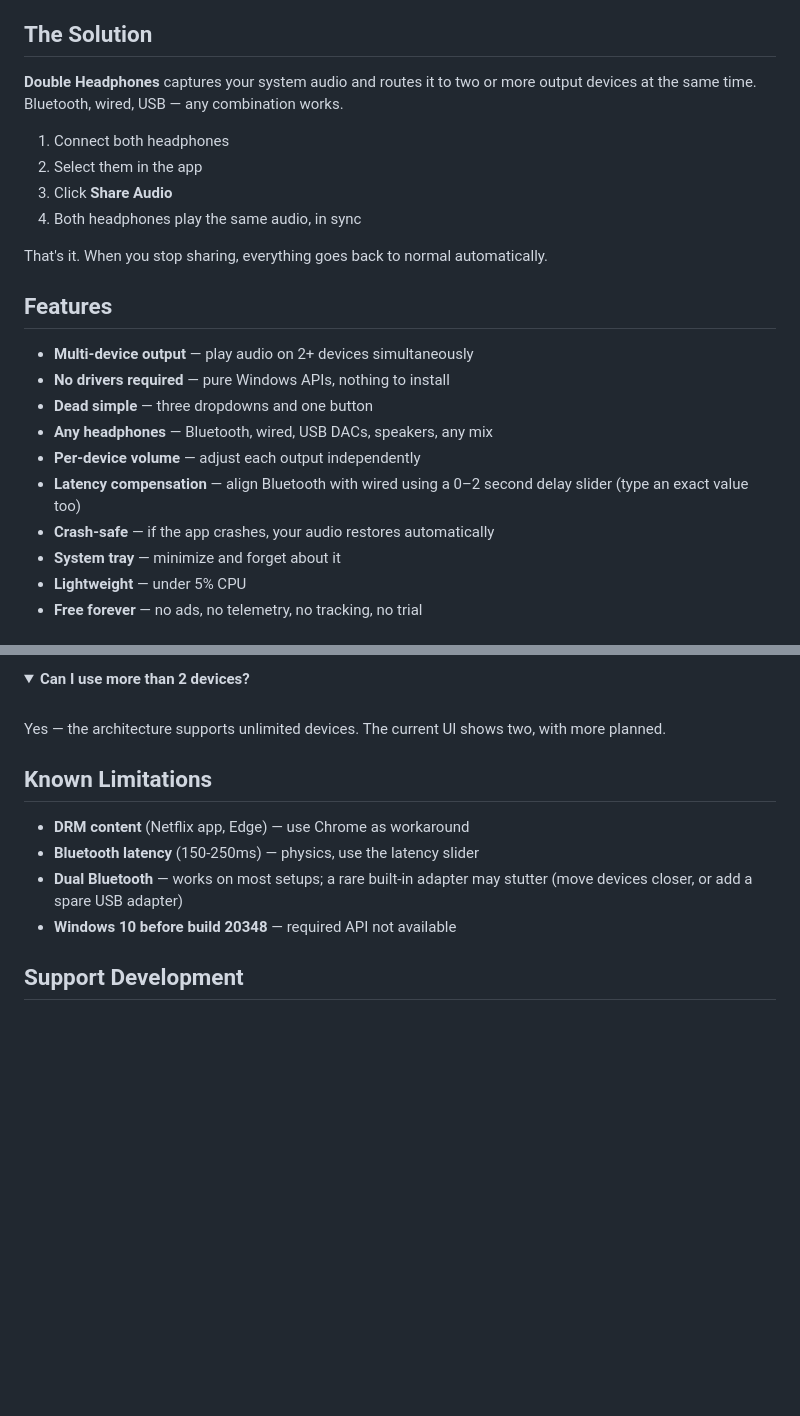
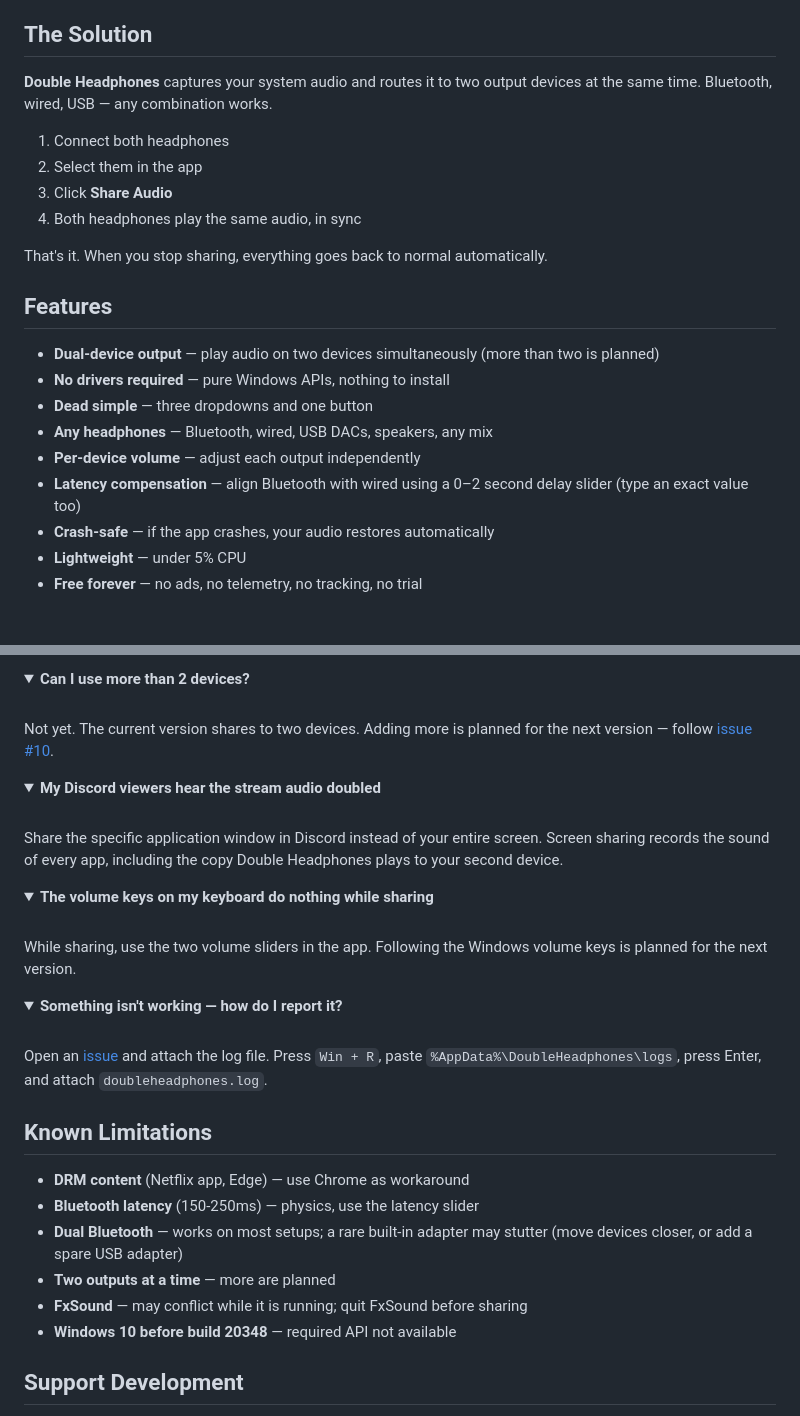
Before and after one commit to maayaranai/double-headphones, a Markdown page: README.md, 2 parts joined by grey strips. GitHub-like rendering; folded sections open; blank space fills up the shorter version.

Commit message:
README: correct device-count claim, add FAQ for Discord, volume keys and bug reports (#12)
The app currently shares to two devices; the README promised more.
Adds FAQ entries drawn from open issues and documents where the log file is.


Claude-Session: https://claude.ai/code/session_014hAW45MBNox9qBaRD8yyf7

Co-authored-by: Claude <noreply@anthropic.com>

```diff
--- a/README.md
+++ b/README.md
@@ -25,7 +25,7 @@ Your options? Share one pair of earbuds (uncomfortable). Use a splitter cable (w
 
 ## The Solution
 
-**Double Headphones** captures your system audio and routes it to two or more output devices at the same time. Bluetooth, wired, USB — any combination works.
+**Double Headphones** captures your system audio and routes it to two output devices at the same time. Bluetooth, wired, USB — any combination works.
 
 1. Connect both headphones
 2. Select them in the app
@@ -36,14 +36,13 @@ That's it. When you stop sharing, everything goes back to normal automatically.
 
 ## Features
 
-- **Multi-device output** — play audio on 2+ devices simultaneously
+- **Dual-device output** — play audio on two devices simultaneously (more than two is planned)
 - **No drivers required** — pure Windows APIs, nothing to install
 - **Dead simple** — three dropdowns and one button
 - **Any headphones** — Bluetooth, wired, USB DACs, speakers, any mix
 - **Per-device volume** — adjust each output independently
 - **Latency compensation** — align Bluetooth with wired using a 0–2 second delay slider (type an exact value too)
 - **Crash-safe** — if the app crashes, your audio restores automatically
-- **System tray** — minimize and forget about it
 - **Lightweight** — under 5% CPU
 - **Free forever** — no ads, no telemetry, no tracking, no trial
 
@@ -90,7 +89,25 @@ Two Bluetooth devices at once usually works fine — it's the whole point of the
 <details>
 <summary><strong>Can I use more than 2 devices?</strong></summary>
 <br>
-Yes — the architecture supports unlimited devices. The current UI shows two, with more planned.
+Not yet. The current version shares to two devices. Adding more is planned for the next version — follow <a href="https://github.com/maayaranai/double-headphones/issues/10">issue #10</a>.
+</details>
+
+<details>
+<summary><strong>My Discord viewers hear the stream audio doubled</strong></summary>
+<br>
+Share the specific application window in Discord instead of your entire screen. Screen sharing records the sound of every app, including the copy Double Headphones plays to your second device.
+</details>
+
+<details>
+<summary><strong>The volume keys on my keyboard do nothing while sharing</strong></summary>
+<br>
+While sharing, use the two volume sliders in the app. Following the Windows volume keys is planned for the next version.
+</details>
+
+<details>
+<summary><strong>Something isn't working — how do I report it?</strong></summary>
+<br>
+Open an <a href="https://github.com/maayaranai/double-headphones/issues">issue</a> and attach the log file. Press <code>Win + R</code>, paste <code>%AppData%\DoubleHeadphones\logs</code>, press Enter, and attach <code>doubleheadphones.log</code>.
 </details>
 
 ## Known Limitations
@@ -98,6 +115,8 @@ Yes — the architecture supports unlimited devices. The current UI shows two, w
 - **DRM content** (Netflix app, Edge) — use Chrome as workaround
 - **Bluetooth latency** (150-250ms) — physics, use the latency slider
 - **Dual Bluetooth** — works on most setups; a rare built-in adapter may stutter (move devices closer, or add a spare USB adapter)
+- **Two outputs at a time** — more are planned
+- **FxSound** — may conflict while it is running; quit FxSound before sharing
 - **Windows 10 before build 20348** — required API not available
 
 ## Support Development
```
